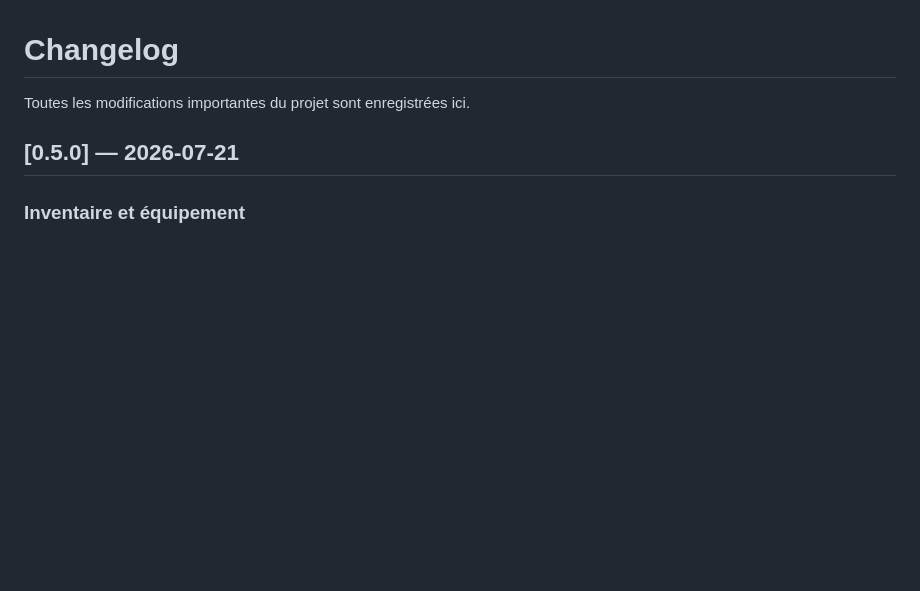
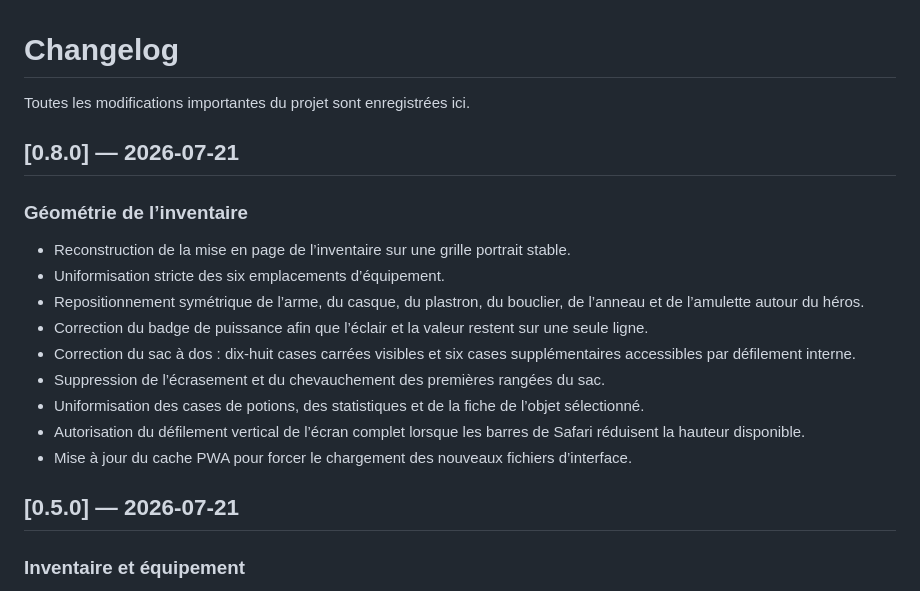
Before and after one commit to cewthen-hue/rightbound-roguelite, a Markdown page: CHANGELOG.md, the part around the change. GitHub-like rendering; blank space fills up the shorter version.

Commit message:
Document inventory geometry rebuild

```diff
--- a/CHANGELOG.md
+++ b/CHANGELOG.md
@@ -1,6 +1,20 @@
 # Changelog
 
 Toutes les modifications importantes du projet sont enregistrées ici.
+
+## [0.8.0] — 2026-07-21
+
+### Géométrie de l’inventaire
+
+- Reconstruction de la mise en page de l’inventaire sur une grille portrait stable.
+- Uniformisation stricte des six emplacements d’équipement.
+- Repositionnement symétrique de l’arme, du casque, du plastron, du bouclier, de l’anneau et de l’amulette autour du héros.
+- Correction du badge de puissance afin que l’éclair et la valeur restent sur une seule ligne.
+- Correction du sac à dos : dix-huit cases carrées visibles et six cases supplémentaires accessibles par défilement interne.
+- Suppression de l’écrasement et du chevauchement des premières rangées du sac.
+- Uniformisation des cases de potions, des statistiques et de la fiche de l’objet sélectionné.
+- Autorisation du défilement vertical de l’écran complet lorsque les barres de Safari réduisent la hauteur disponible.
+- Mise à jour du cache PWA pour forcer le chargement des nouveaux fichiers d’interface.
 
 ## [0.5.0] — 2026-07-21
 
```
